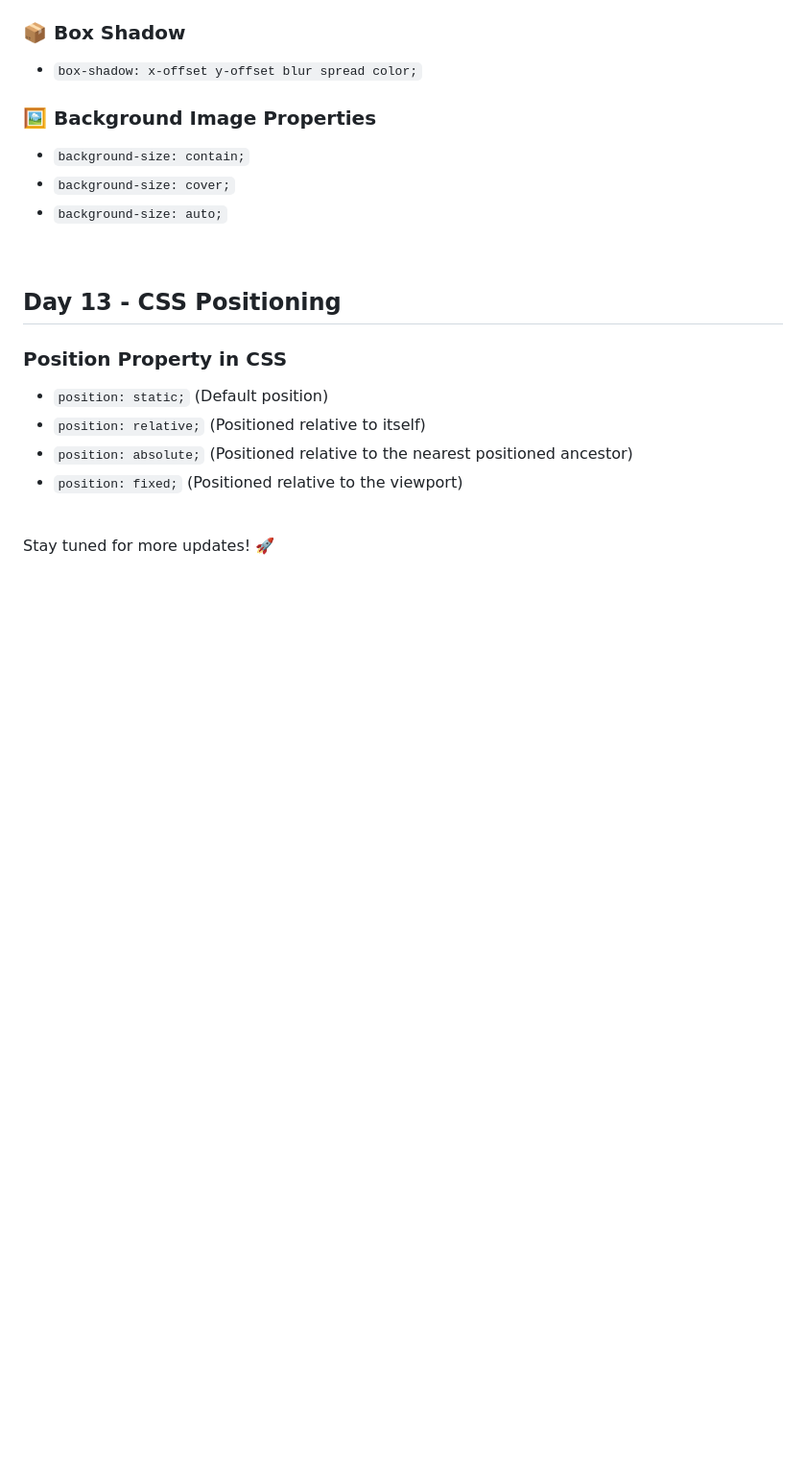
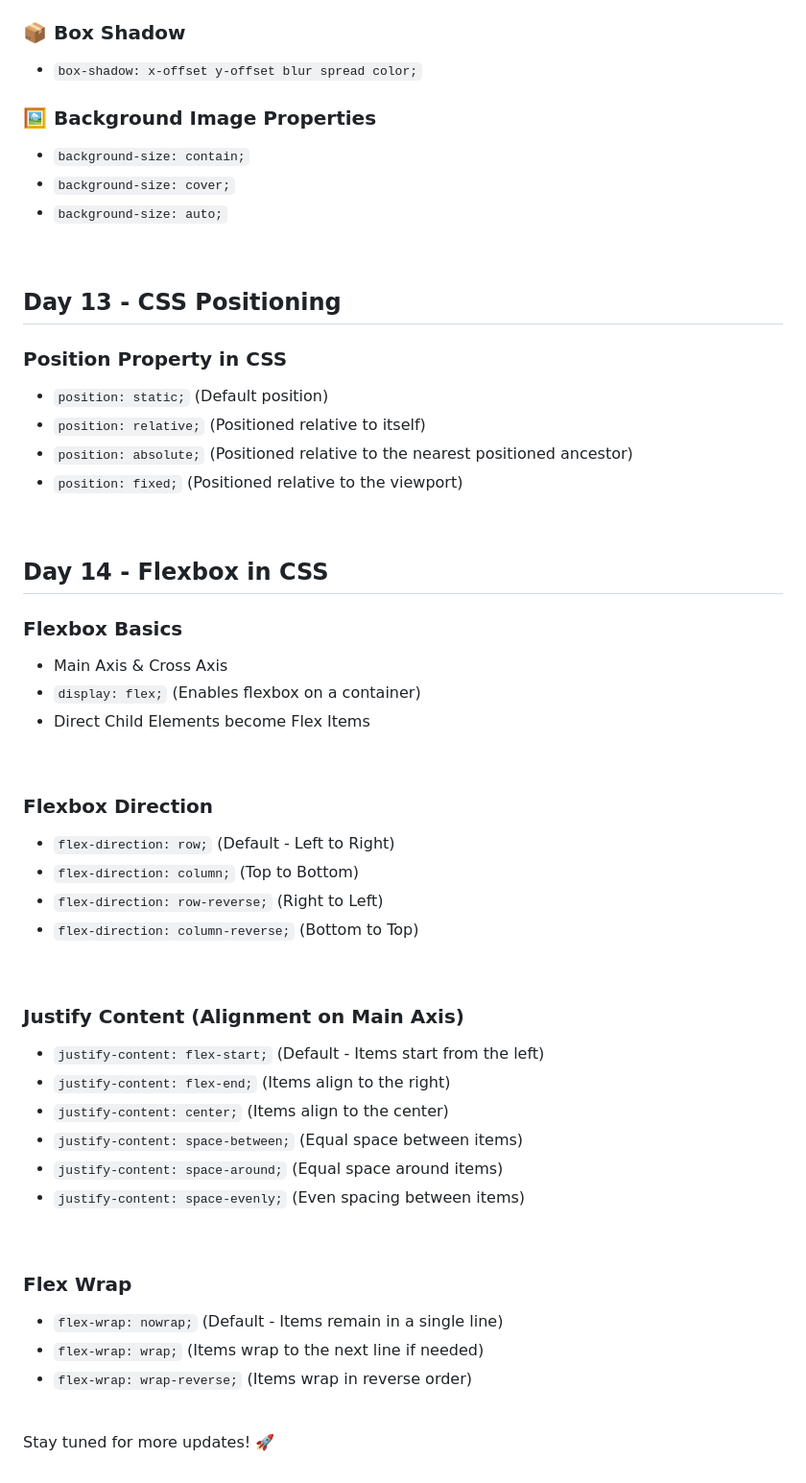
Before and after one commit to ShaneSunnyKottuppallil/100-Days-of-Web-Development, a Markdown page: README.md, the part around the change. Shown: that part at 96% size. GitHub-like rendering; blank space fills up the shorter version.

```diff
--- a/README.md
+++ b/README.md
@@ -215,4 +215,34 @@
 - `position: fixed;` (Positioned relative to the viewport)
 <br>
 
+## Day 14 - Flexbox in CSS
+
+### Flexbox Basics
+- Main Axis & Cross Axis
+- `display: flex;` (Enables flexbox on a container)
+- Direct Child Elements become Flex Items
+<br>
+
+### Flexbox Direction
+- `flex-direction: row;` (Default - Left to Right)
+- `flex-direction: column;` (Top to Bottom)
+- `flex-direction: row-reverse;` (Right to Left)
+- `flex-direction: column-reverse;` (Bottom to Top)
+<br>
+
+### Justify Content (Alignment on Main Axis)
+- `justify-content: flex-start;` (Default - Items start from the left)
+- `justify-content: flex-end;` (Items align to the right)
+- `justify-content: center;` (Items align to the center)
+- `justify-content: space-between;` (Equal space between items)
+- `justify-content: space-around;` (Equal space around items)
+- `justify-content: space-evenly;` (Even spacing between items)
+<br>
+
+### Flex Wrap
+- `flex-wrap: nowrap;` (Default - Items remain in a single line)
+- `flex-wrap: wrap;` (Items wrap to the next line if needed)
+- `flex-wrap: wrap-reverse;` (Items wrap in reverse order)
+<br>
+
 Stay tuned for more updates! 🚀
```
